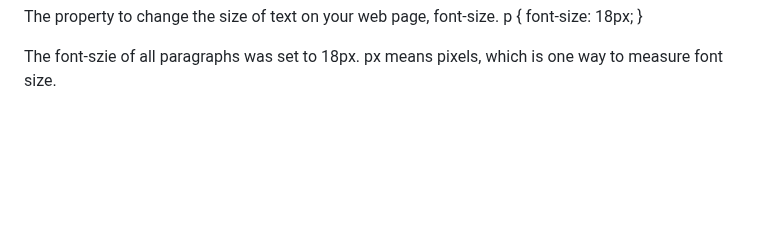
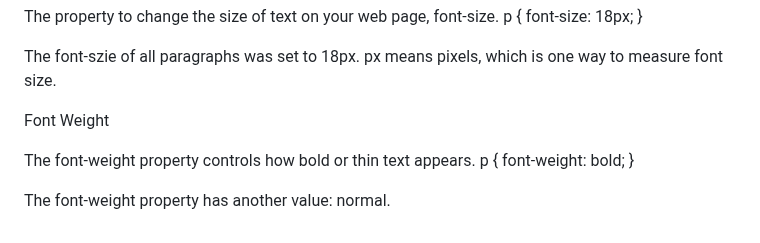
Before and after one commit to taliaairma/narwhal-bunny, a Markdown page: Simplified CSS.md, the part around the change. GitHub-like rendering; blank space fills up the shorter version.

Commit message:
changed font weight

```diff
--- a/Simplified CSS.md
+++ b/Simplified CSS.md
@@ -102,3 +102,12 @@ p {
 }
 
 The font-szie of all paragraphs was set to 18px. px means pixels, which is one way to measure font size.
+
+Font Weight
+
+The font-weight property controls how bold or thin text appears.
+p {
+    font-weight: bold;
+}
+
+The font-weight property has another value: normal.
```
